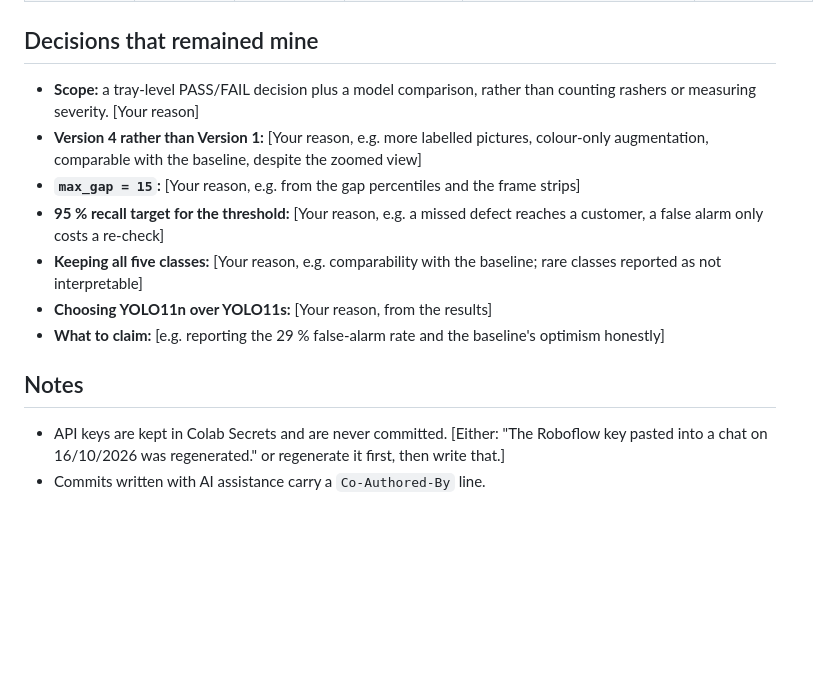
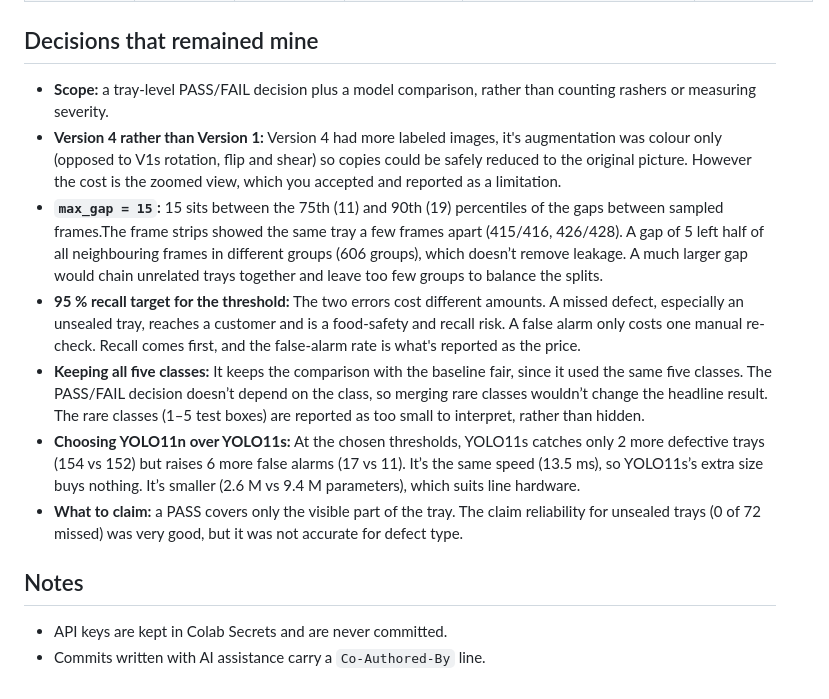
Before and after one commit to Logan-Das/MMA3001_Project, a Markdown page: AI_USAGE.md, the part around the change. GitHub-like rendering; blank space fills up the shorter version.

```diff
--- a/AI_USAGE.md
+++ b/AI_USAGE.md
@@ -15,15 +15,15 @@ whenever AI is used, with how the output was checked. Dates are DD/MM/YYYY.
 
 ## Decisions that remained mine
 
-- **Scope:** a tray-level PASS/FAIL decision plus a model comparison, rather than counting rashers or measuring severity. [Your reason]
-- **Version 4 rather than Version 1:** [Your reason, e.g. more labelled pictures, colour-only augmentation, comparable with the baseline, despite the zoomed view]
-- **`max_gap = 15`:** [Your reason, e.g. from the gap percentiles and the frame strips]
-- **95 % recall target for the threshold:** [Your reason, e.g. a missed defect reaches a customer, a false alarm only costs a re-check]
-- **Keeping all five classes:** [Your reason, e.g. comparability with the baseline; rare classes reported as not interpretable]
-- **Choosing YOLO11n over YOLO11s:** [Your reason, from the results]
-- **What to claim:** [e.g. reporting the 29 % false-alarm rate and the baseline's optimism honestly]
+- **Scope:** a tray-level PASS/FAIL decision plus a model comparison, rather than counting rashers or measuring severity.
+- **Version 4 rather than Version 1:** Version 4 had more labeled images, it's augmentation was colour only (opposed to V1s rotation, flip and shear) so copies could be safely reduced to the original picture. However the cost is the zoomed view, which you accepted and reported as a limitation.
+- **`max_gap = 15`:** 15 sits between the 75th (11) and 90th (19) percentiles of the gaps between sampled frames.The frame strips showed the same tray a few frames apart (415/416, 426/428). A gap of 5 left half of all neighbouring frames in different groups (606 groups), which doesn’t remove leakage. A much larger gap would chain unrelated trays together and leave too few groups to balance the splits.
+- **95 % recall target for the threshold:** The two errors cost different amounts. A missed defect, especially an unsealed tray, reaches a customer and is a food-safety and recall risk. A false alarm only costs one manual re-check. Recall comes first, and the false-alarm rate is what's reported as the price.
+- **Keeping all five classes:** It keeps the comparison with the baseline fair, since it used the same five classes. The PASS/FAIL decision doesn’t depend on the class, so merging rare classes wouldn’t change the headline result. The rare classes (1–5 test boxes) are reported as too small to interpret, rather than hidden.
+- **Choosing YOLO11n over YOLO11s:** At the chosen thresholds, YOLO11s catches only 2 more defective trays (154 vs 152) but raises 6 more false alarms (17 vs 11). It’s the same speed (13.5 ms), so YOLO11s’s extra size buys nothing. It’s smaller (2.6 M vs 9.4 M parameters), which suits line hardware.
+- **What to claim:** a PASS covers only the visible part of the tray. The claim reliability for unsealed trays (0 of 72 missed) was very good, but it was not accurate for defect type.
 
 ## Notes
 
-- API keys are kept in Colab Secrets and are never committed. [Either: "The Roboflow key pasted into a chat on 16/10/2026 was regenerated." or regenerate it first, then write that.]
+- API keys are kept in Colab Secrets and are never committed.
 - Commits written with AI assistance carry a `Co-Authored-By` line.
```
